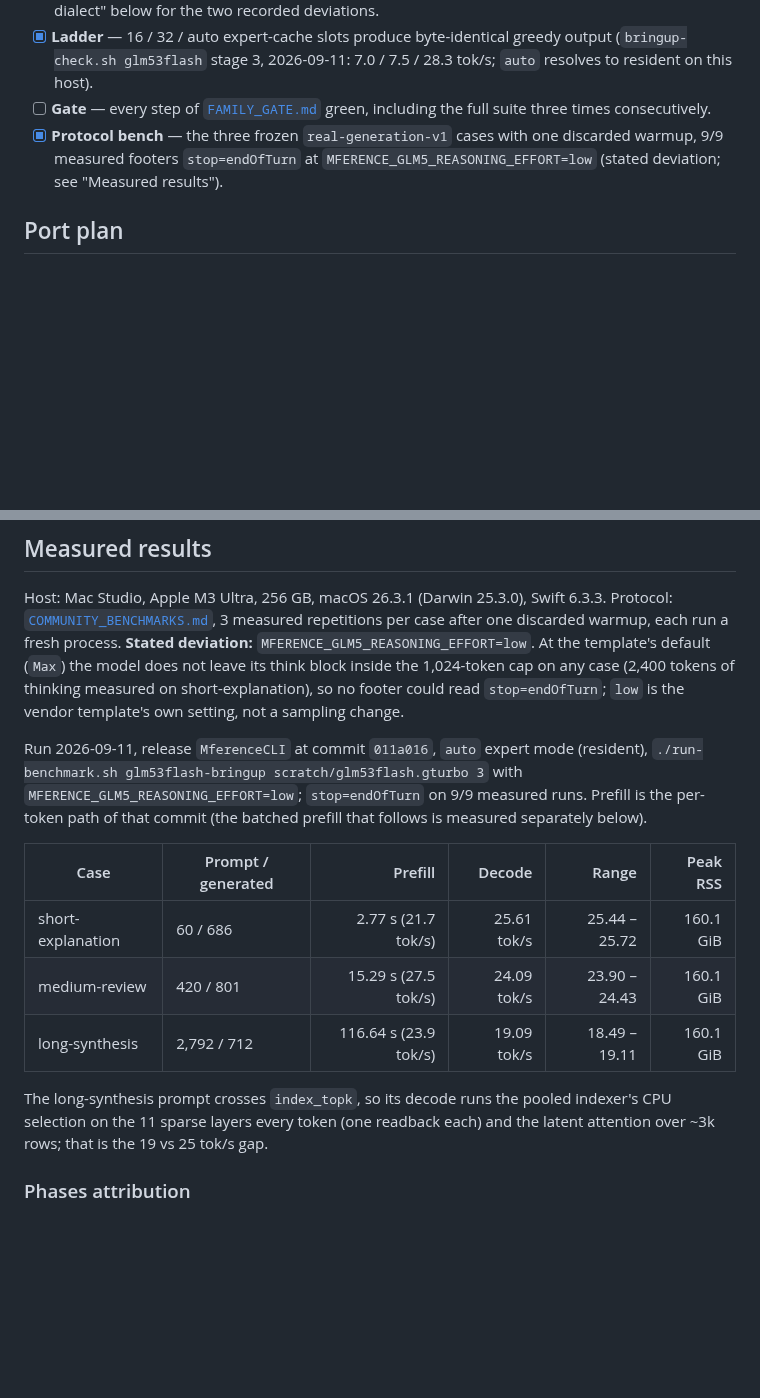
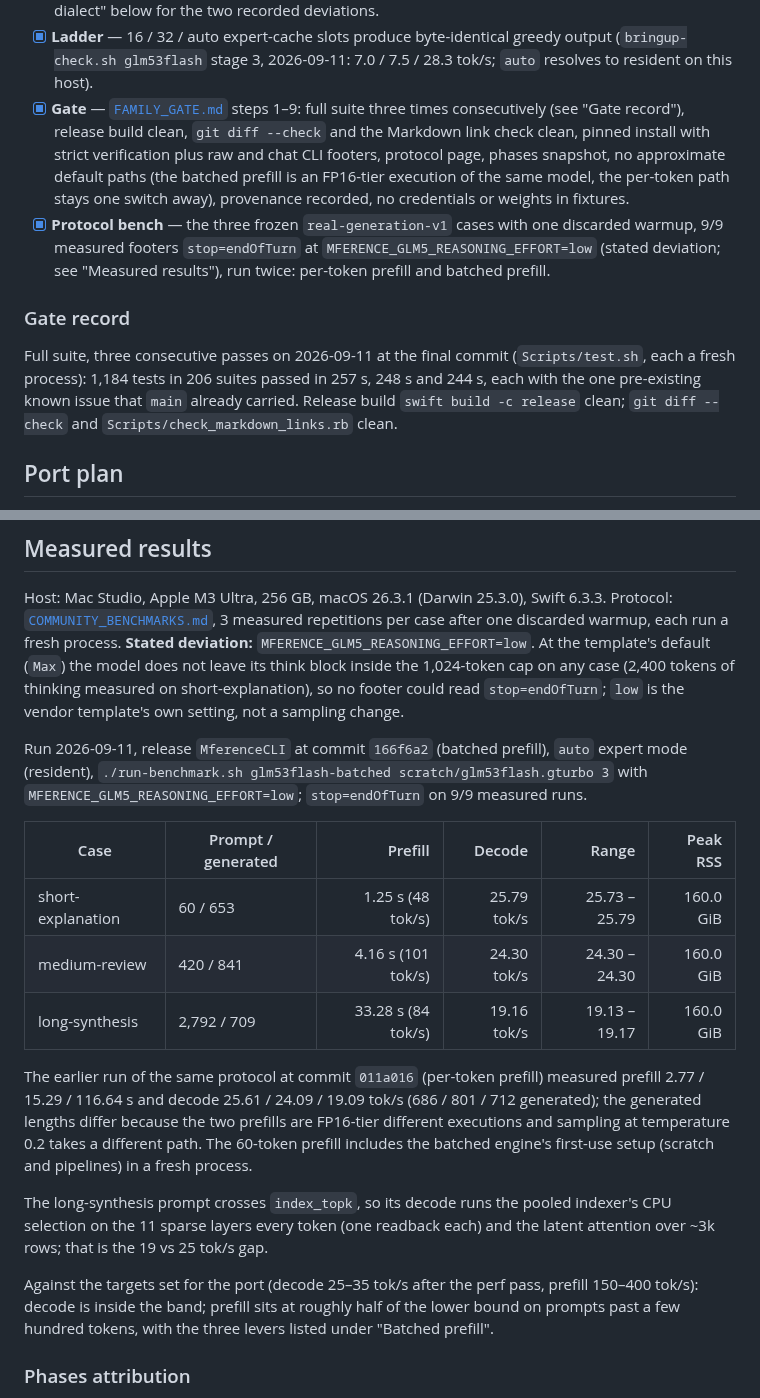
Before and after one commit to NeelM0906/Mference, a Markdown page: docs/families/GLM53_FLASH.md, 2 parts joined by grey strips. Drawn GitHub-style; blank space fills up the shorter version.

Commit message:
docs(glm53flash): protocol results with the batched prefill, gate record
Measured results table from the batched-prefill protocol run (9/9
stop=endOfTurn at low reasoning effort): prefill 1.25 / 4.16 / 33.28 s,
decode 25.79 / 24.30 / 19.16 tok/s, peak RSS 160 GiB; the per-token run
kept for comparison. Gate record: full suite three times (1,184 tests, 206
suites), release build, static checks. README status updated.

Co-Authored-By: Claude Fable 5.1 <noreply@anthropic.com>

```diff
--- a/docs/families/GLM53_FLASH.md
+++ b/docs/families/GLM53_FLASH.md
@@ -159,12 +159,25 @@ The KDA state is 34 × (64 × 128 × 128 fp32 + 3 × 24,576 fp16 conv tail).
 - [x] **Ladder** — 16 / 32 / auto expert-cache slots produce byte-identical
       greedy output (`bringup-check.sh glm53flash` stage 3, 2026-09-11:
       7.0 / 7.5 / 28.3 tok/s; `auto` resolves to resident on this host).
-- [ ] **Gate** — every step of [`FAMILY_GATE.md`](../FAMILY_GATE.md) green,
-      including the full suite three times consecutively.
+- [x] **Gate** — [`FAMILY_GATE.md`](../FAMILY_GATE.md) steps 1–9: full suite
+      three times consecutively (see "Gate record"), release build clean,
+      `git diff --check` and the Markdown link check clean, pinned install
+      with strict verification plus raw and chat CLI footers, protocol page,
+      phases snapshot, no approximate default paths (the batched prefill is
+      an FP16-tier execution of the same model, the per-token path stays one
+      switch away), provenance recorded, no credentials or weights in fixtures.
 - [x] **Protocol bench** — the three frozen `real-generation-v1` cases with one
       discarded warmup, 9/9 measured footers `stop=endOfTurn` at
       `MFERENCE_GLM5_REASONING_EFFORT=low` (stated deviation; see "Measured
-      results").
+      results"), run twice: per-token prefill and batched prefill.
+
+### Gate record
+
+Full suite, three consecutive passes on 2026-09-11 at the final commit
+(`Scripts/test.sh`, each a fresh process): 1,184 tests in 206 suites passed
+in 257 s, 248 s and 244 s, each with the one pre-existing known issue that
+`main` already carried. Release build `swift build -c release` clean;
+`git diff --check` and `Scripts/check_markdown_links.rb` clean.
 
 ## Port plan
 
@@ -330,22 +343,33 @@ the 1,024-token cap on any case (2,400 tokens of thinking measured on
 short-explanation), so no footer could read `stop=endOfTurn`; `low` is the
 vendor template's own setting, not a sampling change.
 
-Run 2026-09-11, release `MferenceCLI` at commit `011a016`, `auto` expert
-mode (resident), `./run-benchmark.sh glm53flash-bringup scratch/glm53flash.gturbo 3`
-with `MFERENCE_GLM5_REASONING_EFFORT=low`; `stop=endOfTurn` on 9/9 measured
-runs. Prefill is the per-token path of that commit (the batched prefill
-that follows is measured separately below).
+Run 2026-09-11, release `MferenceCLI` at commit `166f6a2` (batched prefill),
+`auto` expert mode (resident),
+`./run-benchmark.sh glm53flash-batched scratch/glm53flash.gturbo 3` with
+`MFERENCE_GLM5_REASONING_EFFORT=low`; `stop=endOfTurn` on 9/9 measured runs.
 
 | Case | Prompt / generated | Prefill | Decode | Range | Peak RSS |
 | --- | --- | ---: | ---: | ---: | ---: |
-| short-explanation | 60 / 686 | 2.77 s (21.7 tok/s) | 25.61 tok/s | 25.44 – 25.72 | 160.1 GiB |
-| medium-review | 420 / 801 | 15.29 s (27.5 tok/s) | 24.09 tok/s | 23.90 – 24.43 | 160.1 GiB |
-| long-synthesis | 2,792 / 712 | 116.64 s (23.9 tok/s) | 19.09 tok/s | 18.49 – 19.11 | 160.1 GiB |
+| short-explanation | 60 / 653 | 1.25 s (48 tok/s) | 25.79 tok/s | 25.73 – 25.79 | 160.0 GiB |
+| medium-review | 420 / 841 | 4.16 s (101 tok/s) | 24.30 tok/s | 24.30 – 24.30 | 160.0 GiB |
+| long-synthesis | 2,792 / 709 | 33.28 s (84 tok/s) | 19.16 tok/s | 19.13 – 19.17 | 160.0 GiB |
+
+The earlier run of the same protocol at commit `011a016` (per-token prefill)
+measured prefill 2.77 / 15.29 / 116.64 s and decode 25.61 / 24.09 / 19.09
+tok/s (686 / 801 / 712 generated); the generated lengths differ because the
+two prefills are FP16-tier different executions and sampling at temperature
+0.2 takes a different path. The 60-token prefill includes the batched
+engine's first-use setup (scratch and pipelines) in a fresh process.
 
 The long-synthesis prompt crosses `index_topk`, so its decode runs the
 pooled indexer's CPU selection on the 11 sparse layers every token (one
 readback each) and the latent attention over ~3k rows; that is the 19 vs
 25 tok/s gap.
+
+Against the targets set for the port (decode 25–35 tok/s after the perf
+pass, prefill 150–400 tok/s): decode is inside the band; prefill sits at
+roughly half of the lower bound on prompts past a few hundred tokens, with
+the three levers listed under "Batched prefill".
 
 ### Phases attribution
 
```
Also changed, not shown: README.md (+1 -1 lines).
